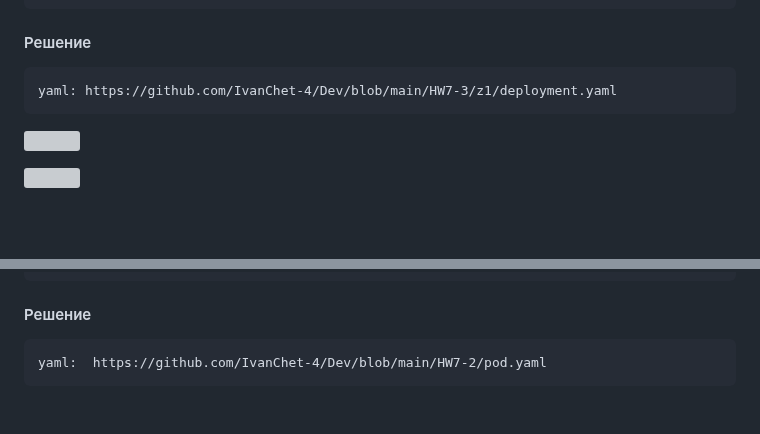
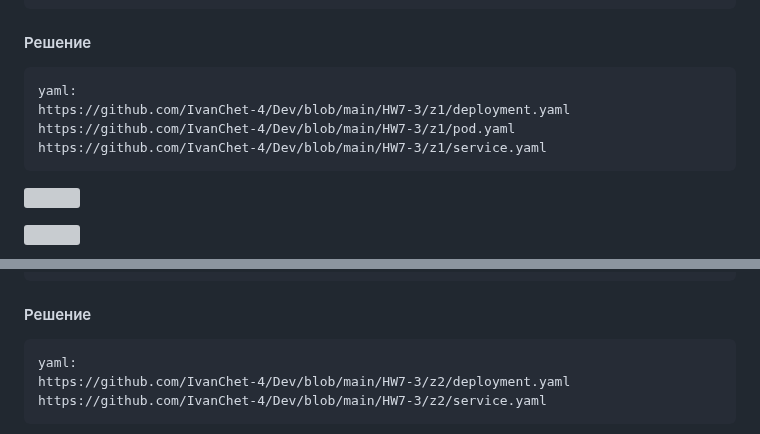
Before and after one commit to IvanChet-4/Dev, a Markdown page: Homework 7-3.md, 2 parts joined by grey strips. Rendered like a GitHub page; blank space fills up the shorter version; grey boxes are pictures that could not be loaded.

````diff
--- a/Homework 7-3.md
+++ b/Homework 7-3.md
@@ -30,7 +30,10 @@
 <h4>Решение</h4>
 
 ```
-yaml: https://github.com/IvanChet-4/Dev/blob/main/HW7-3/z1/deployment.yaml
+yaml:
+https://github.com/IvanChet-4/Dev/blob/main/HW7-3/z1/deployment.yaml
+https://github.com/IvanChet-4/Dev/blob/main/HW7-3/z1/pod.yaml
+https://github.com/IvanChet-4/Dev/blob/main/HW7-3/z1/service.yaml
 ```
 
 ![](https://github.com/IvanChet-4/Dev/blob/main/images/Homework%207-3/1-1.png)
@@ -47,6 +50,8 @@ yaml: https://github.com/IvanChet-4/Dev/blob/main/HW7-3/z1/deployment.yaml
 <h4>Решение</h4>
 
 ```
-yaml:  https://github.com/IvanChet-4/Dev/blob/main/HW7-2/pod.yaml
+yaml:
+https://github.com/IvanChet-4/Dev/blob/main/HW7-3/z2/deployment.yaml
+https://github.com/IvanChet-4/Dev/blob/main/HW7-3/z2/service.yaml
 ```
 
````
Also changed, not shown: other parts of Homework 7-3.md (+1 -1 lines).
